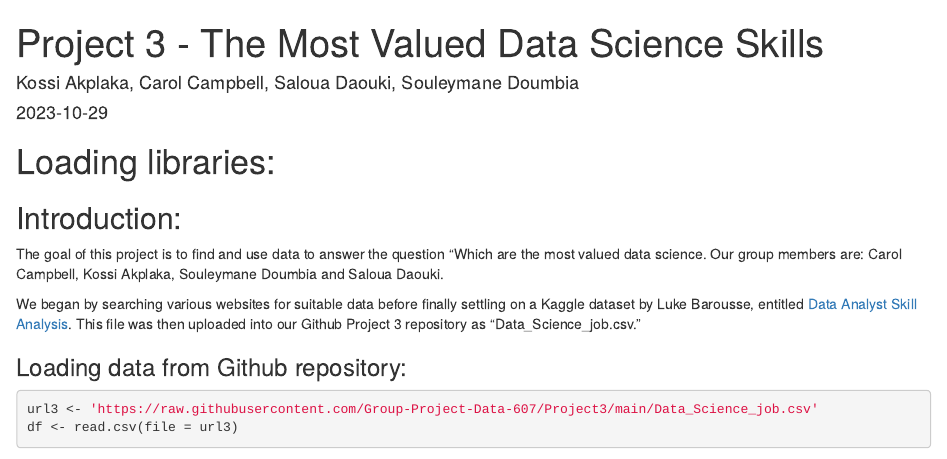
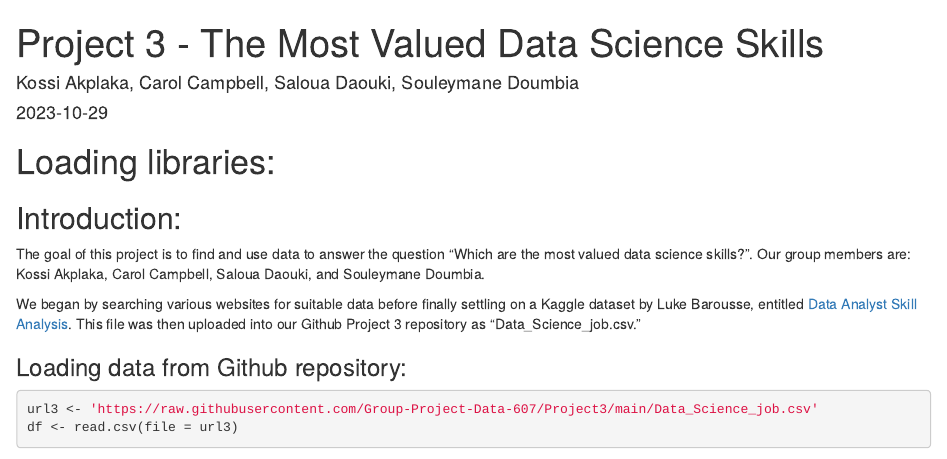
Before and after one commit to Group-Project-Data-607/Project3, an R Markdown document (Project3 -Final_version.Rmd): the page in a window 1100 px wide, from its top. Rendered offline with R 4.5, knitr and Pandoc, with nearby package versions; some code elsewhere in the file could not run offline.

Commit message:
Update Project3 -Final_version.Rmd
corrected incomplete sentence.

```diff
--- a/Project3 -Final_version.Rmd
+++ b/Project3 -Final_version.Rmd
@@ -17,7 +17,7 @@ library(tibble)
 
 ## Introduction:
 
-The goal of this project is to find and use data to answer the question "Which are the most valued data science. Our group members are: Carol Campbell, Kossi Akplaka, Souleymane Doumbia and Saloua Daouki.
+The goal of this project is to find and use data to answer the question "Which are the most valued data science skills?". Our group members are:  Kossi Akplaka, Carol Campbell, Saloua Daouki, and Souleymane Doumbia.
 
 We began by searching various websites for suitable data before finally settling on a Kaggle dataset by Luke Barousse, entitled [Data Analyst Skill Analysis](https://www.kaggle.com/code/lukebarousse/data-analyst-skill-analysis?scriptVersionId=111587849&cellId=3). This file was then uploaded into our Github Project 3 repository as "Data_Science_job.csv."
 
```
